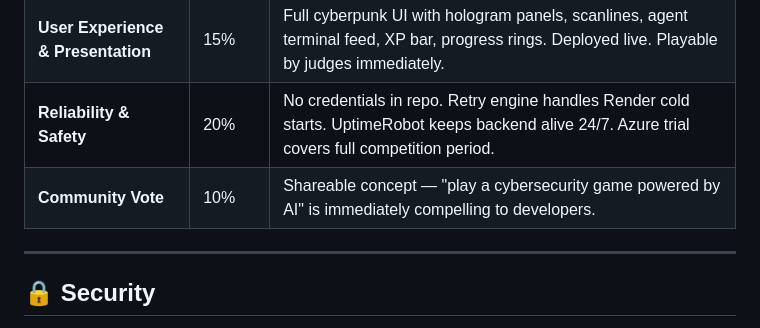
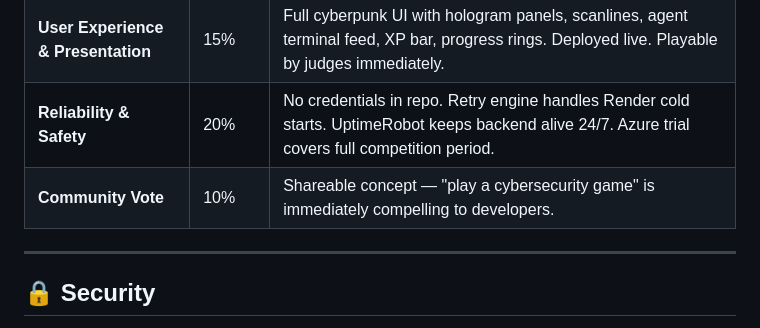
Before and after one commit to rh3eeacysec/NeuroForge, a Markdown page: README.md, the part around the change. GitHub-like rendering.

Commit message:
Simplify community vote description in README

```diff
--- a/README.md
+++ b/README.md
@@ -193,7 +193,7 @@ GitHub Copilot was used extensively throughout the entire build of NeuroForge:
 | **Creativity & Originality** | 15% | First-of-its-kind gamified cybersecurity platform with AI-generated missions. Cyberpunk aesthetic, agent identity system, and MCP integration make it genuinely novel. |
 | **User Experience & Presentation** | 15% | Full cyberpunk UI with hologram panels, scanlines, agent terminal feed, XP bar, progress rings. Deployed live. Playable by judges immediately. |
 | **Reliability & Safety** | 20% | No credentials in repo. Retry engine handles Render cold starts. UptimeRobot keeps backend alive 24/7. Azure trial covers full competition period. |
-| **Community Vote** | 10% | Shareable concept — "play a cybersecurity game powered by AI" is immediately compelling to developers. |
+| **Community Vote** | 10% | Shareable concept — "play a cybersecurity game" is immediately compelling to developers. |
 
 ---
 
```
